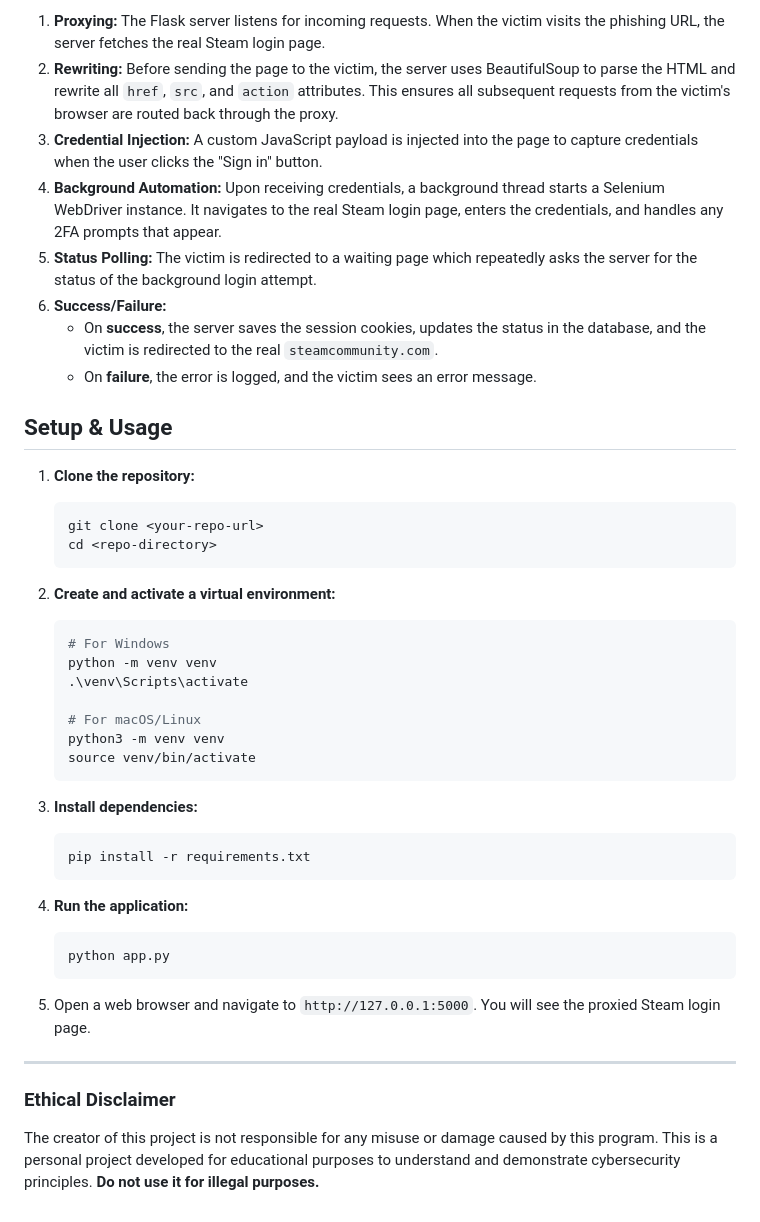
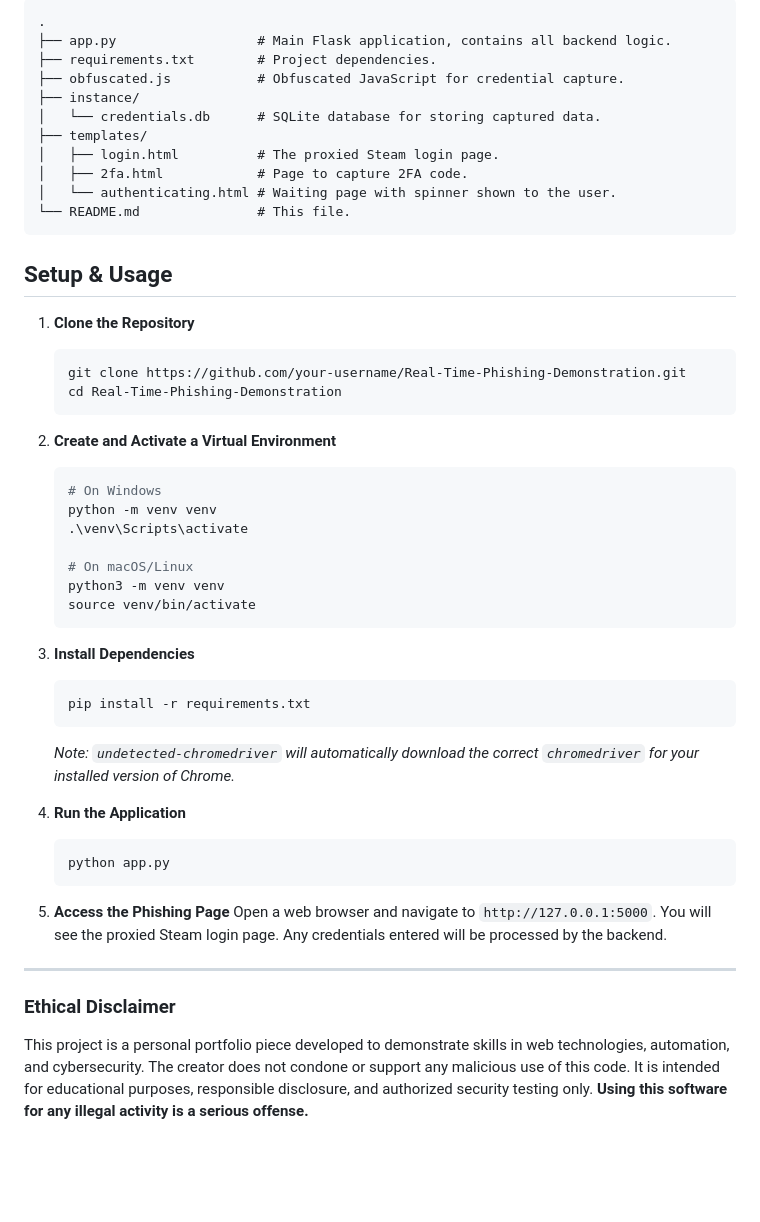
Before and after one commit to Botizety/Real-Time-Phishing-Demonstration, a Markdown page: README.md, the part around the change printed below. Drawn GitHub-style; blank space fills up the shorter version.

````diff
--- a/README.md
+++ b/README.md
@@ -32,46 +57,53 @@ This project is a sophisticated phishing toolkit created for educational and res
 
-1.  **Proxying:** The Flask server listens for incoming requests. When the victim visits the phishing URL, the server fetches the real Steam login page.
-2.  **Rewriting:** Before sending the page to the victim, the server uses BeautifulSoup to parse the HTML and rewrite all `href`, `src`, and `action` attributes. This ensures all subsequent requests from the victim's browser are routed back through the proxy.
-3.  **Credential Injection:** A custom JavaScript payload is injected into the page to capture credentials when the user clicks the "Sign in" button.
-4.  **Background Automation:** Upon receiving credentials, a background thread starts a Selenium WebDriver instance. It navigates to the real Steam login page, enters the credentials, and handles any 2FA prompts that appear.
-5.  **Status Polling:** The victim is redirected to a waiting page which repeatedly asks the server for the status of the background login attempt.
-6.  **Success/Failure:**
-    - On **success**, the server saves the session cookies, updates the status in the database, and the victim is redirected to the real `steamcommunity.com`.
-    - On **failure**, the error is logged, and the victim sees an error message.
+```
+.
+├── app.py                  # Main Flask application, contains all backend logic.
+├── requirements.txt        # Project dependencies.
+├── obfuscated.js           # Obfuscated JavaScript for credential capture.
+├── instance/
+│   └── credentials.db      # SQLite database for storing captured data.
+├── templates/
+│   ├── login.html          # The proxied Steam login page.
+│   ├── 2fa.html            # Page to capture 2FA code.
+│   └── authenticating.html # Waiting page with spinner shown to the user.
+└── README.md               # This file.
+```
 
 ## Setup & Usage
 
-1.  **Clone the repository:**
+1.  **Clone the Repository**
     ```bash
-    git clone <your-repo-url>
-    cd <repo-directory>
+    git clone https://github.com/your-username/Real-Time-Phishing-Demonstration.git
+    cd Real-Time-Phishing-Demonstration
     ```
 
-2.  **Create and activate a virtual environment:**
+2.  **Create and Activate a Virtual Environment**
     ```bash
-    # For Windows
+    # On Windows
     python -m venv venv
     .\venv\Scripts\activate
 
-    # For macOS/Linux
+    # On macOS/Linux
     python3 -m venv venv
     source venv/bin/activate
     ```
 
-3.  **Install dependencies:**
+3.  **Install Dependencies**
     ```bash
     pip install -r requirements.txt
     ```
+    *Note: `undetected-chromedriver` will automatically download the correct `chromedriver` for your installed version of Chrome.*
 
-4.  **Run the application:**
+4.  **Run the Application**
     ```bash
     python app.py
     ```
 
-5.  Open a web browser and navigate to `http://127.0.0.1:5000`. You will see the proxied Steam login page.
+5.  **Access the Phishing Page**
+    Open a web browser and navigate to `http://127.0.0.1:5000`. You will see the proxied Steam login page. Any credentials entered will be processed by the backend.
 
 ---
 
 ### **Ethical Disclaimer**
 
-The creator of this project is not responsible for any misuse or damage caused by this program. This is a personal project developed for educational purposes to understand and demonstrate cybersecurity principles. **Do not use it for illegal purposes.**
+This project is a personal portfolio piece developed to demonstrate skills in web technologies, automation, and cybersecurity. The creator does not condone or support any malicious use of this code. It is intended for educational purposes, responsible disclosure, and authorized security testing only. **Using this software for any illegal activity is a serious offense.**
````
Also changed, not shown: other parts of README.md (+37 -12 lines).
